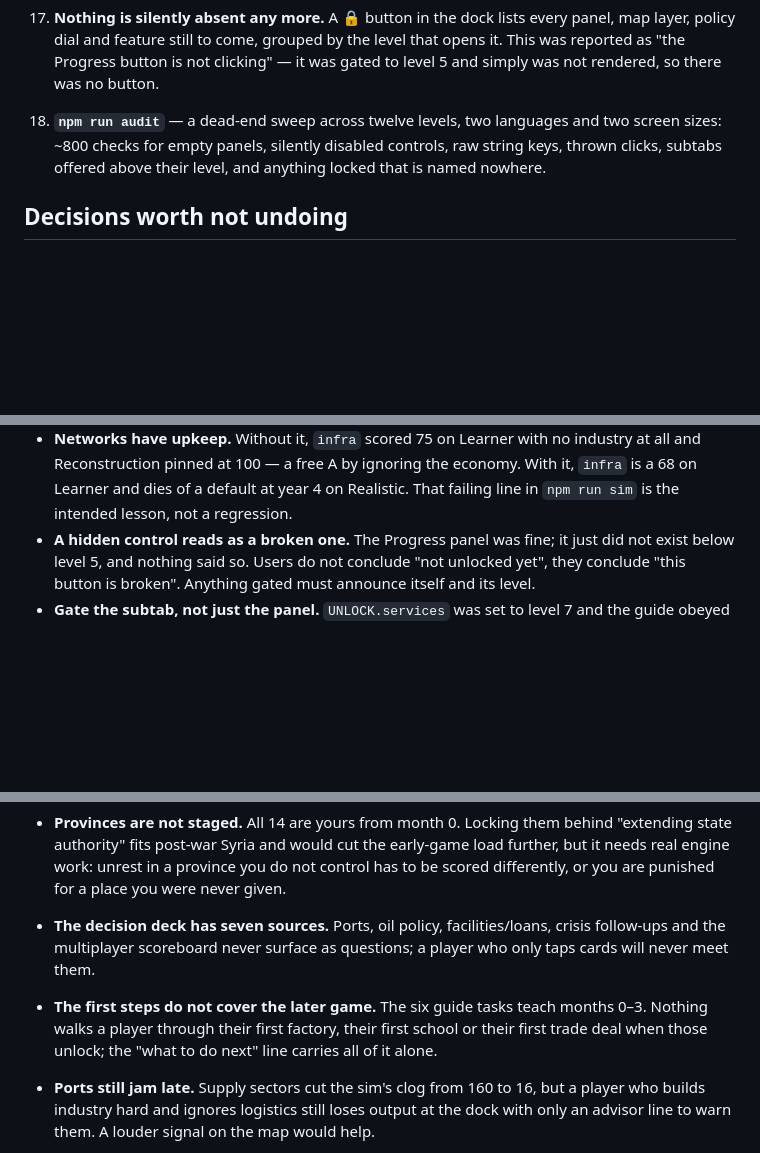
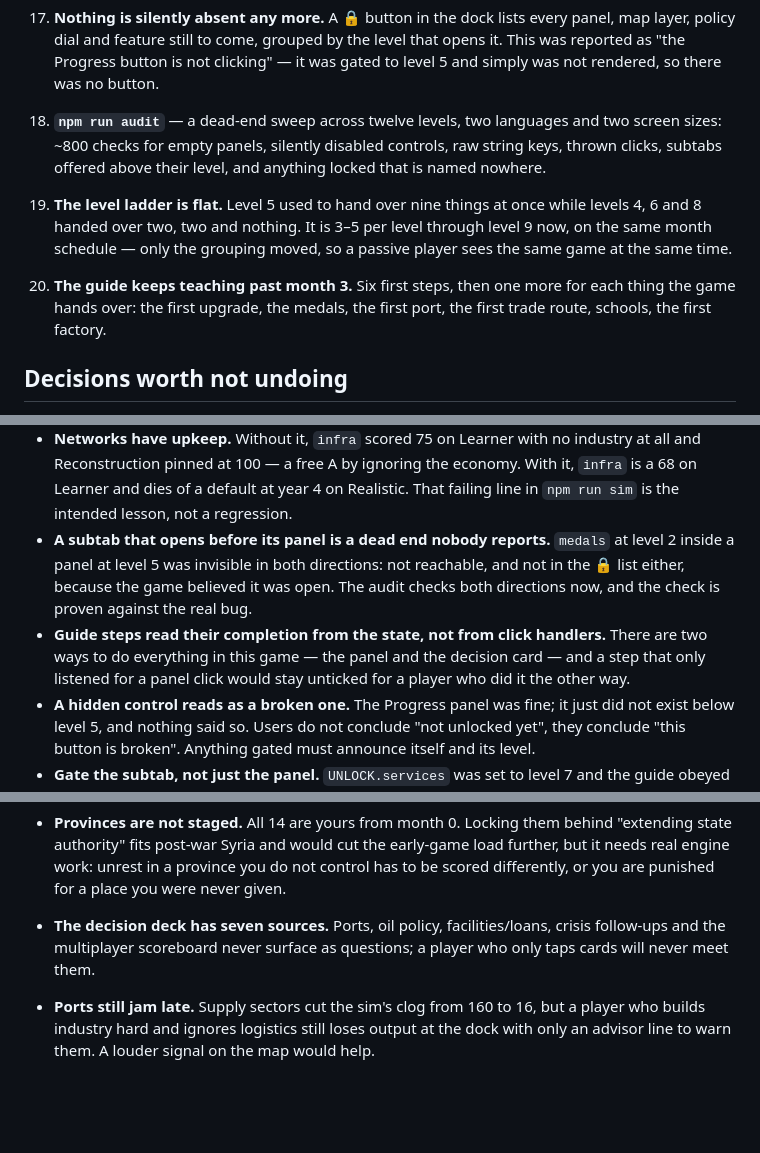
Before and after one commit to karamjoud92-create/SYRIA-GAME, a Markdown page: docs/PROGRESS.md, 3 parts joined by grey strips. Drawn GitHub-style; blank space fills up the shorter version.

Commit message:
Write down the flatter ladder and the guide's later steps
The code for both went in with the previous commit; my edit to the two documents asserted itself
out and I pushed without noticing. This is that missing half: how the later guide steps are gated
and why they read their completion from the state, the rule that a subtab's gate can never sit
below its panel's, and the open item in PROGRESS.md that the later steps have now closed.

Co-Authored-By: Claude Opus 5 <noreply@anthropic.com>
Claude-Session: https://claude.ai/code/session_01FptyKsYSQFofaK8ciJBYr3

```diff
--- a/docs/PROGRESS.md
+++ b/docs/PROGRESS.md
@@ -78,6 +78,12 @@ Built in this session, in order:
    checks for empty panels, silently disabled controls, raw string keys, thrown clicks, subtabs offered
    above their level, and anything locked that is named nowhere.
 
+19. **The level ladder is flat.** Level 5 used to hand over nine things at once while levels 4, 6 and 8
+   handed over two, two and nothing. It is 3–5 per level through level 9 now, on the same month schedule —
+   only the grouping moved, so a passive player sees the same game at the same time.
+20. **The guide keeps teaching past month 3.** Six first steps, then one more for each thing the game hands
+   over: the first upgrade, the medals, the first port, the first trade route, schools, the first factory.
+
 ## Decisions worth not undoing
 
 - **The artifact cannot host live shared scores.** Declaring the artifact database makes a page
@@ -101,6 +107,12 @@ Built in this session, in order:
 - **Networks have upkeep.** Without it, `infra` scored 75 on Learner with no industry at all and Reconstruction
   pinned at 100 — a free A by ignoring the economy. With it, `infra` is a 68 on Learner and dies of a default at
   year 4 on Realistic. That failing line in `npm run sim` is the intended lesson, not a regression.
+- **A subtab that opens before its panel is a dead end nobody reports.** `medals` at level 2 inside a panel
+  at level 5 was invisible in both directions: not reachable, and not in the 🔒 list either, because the game
+  believed it was open. The audit checks both directions now, and the check is proven against the real bug.
+- **Guide steps read their completion from the state, not from click handlers.** There are two ways to do
+  everything in this game — the panel and the decision card — and a step that only listened for a panel
+  click would stay unticked for a player who did it the other way.
 - **A hidden control reads as a broken one.** The Progress panel was fine; it just did not exist below
   level 5, and nothing said so. Users do not conclude "not unlocked yet", they conclude "this button is
   broken". Anything gated must announce itself and its level.
@@ -145,9 +157,6 @@ Built in this session, in order:
   a place you were never given.
 - **The decision deck has seven sources.** Ports, oil policy, facilities/loans, crisis follow-ups and the
   multiplayer scoreboard never surface as questions; a player who only taps cards will never meet them.
-- **The first steps do not cover the later game.** The six guide tasks teach months 0–3. Nothing walks a
-  player through their first factory, their first school or their first trade deal when those unlock; the
-  "what to do next" line carries all of it alone.
 - **Ports still jam late.** Supply sectors cut the sim's clog from 160 to 16, but a player who builds
   industry hard and ignores logistics still loses output at the dock with only an advisor line to warn
   them. A louder signal on the map would help.
```
Also changed, not shown: CLAUDE.md (+8 -0 lines).
